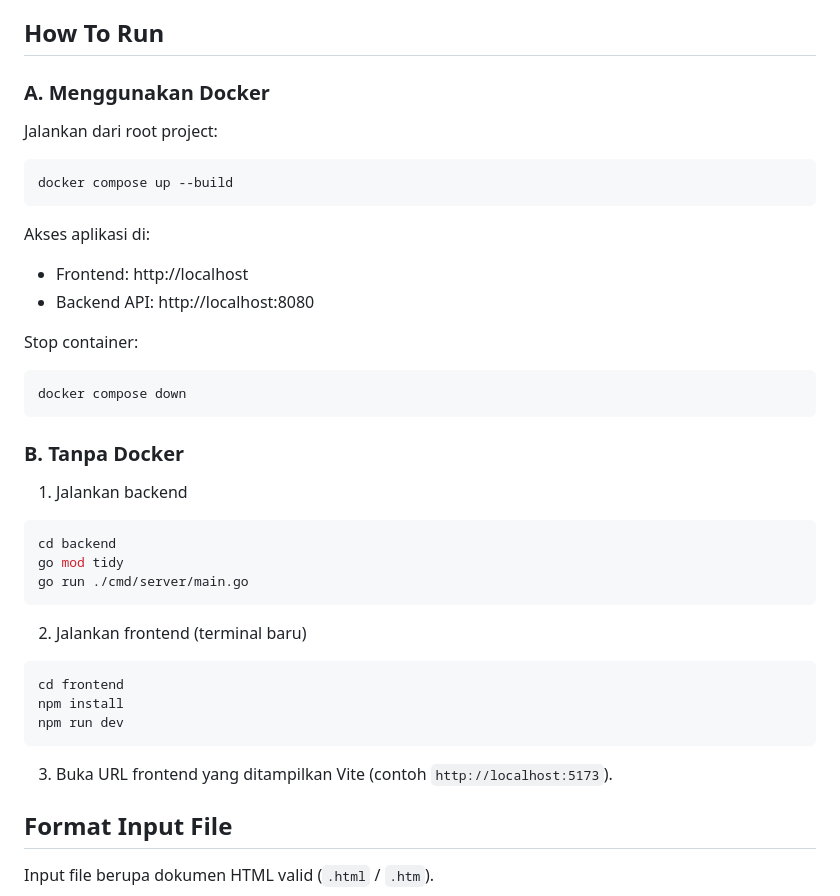
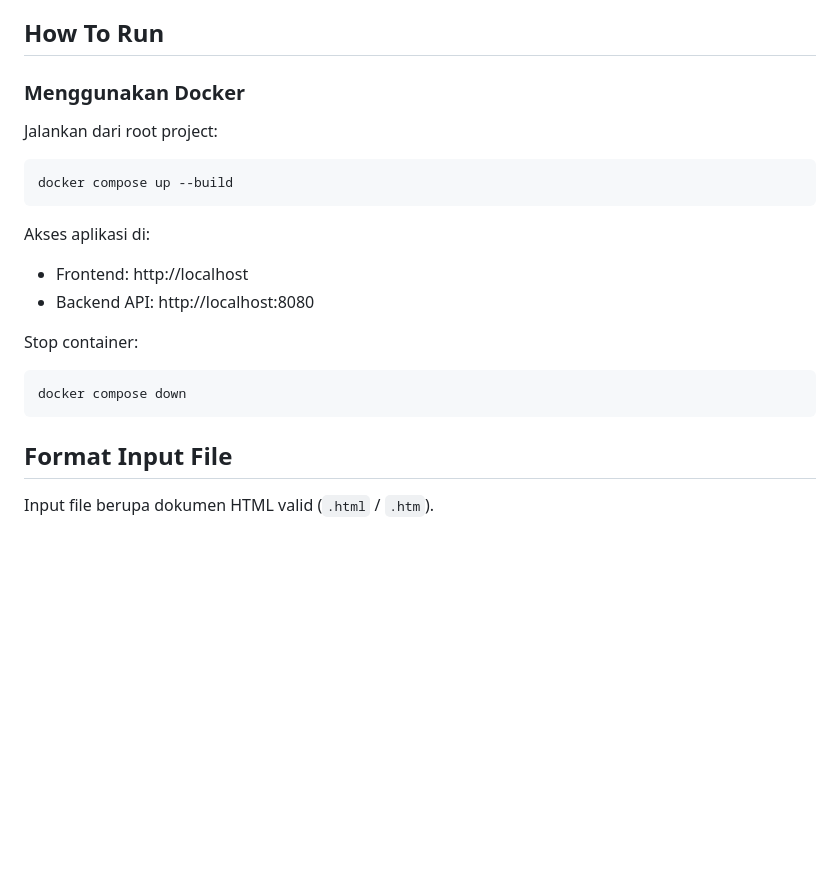
Before and after one commit to parkuskus/DOMTracer-BFS-DFS, a Markdown page: README.md, the part around the change. Rendered like a GitHub page; blank space fills up the shorter version.

Commit message:
docs: readme.md
Co-authored-by: Copilot <copilot@github.com>

````diff
--- a/README.md
+++ b/README.md
@@ -75,7 +75,7 @@ Pada implementasi ini, kedua algoritma mengevaluasi selector di setiap node yang
 
 ## How To Run
 
-### A. Menggunakan Docker
+### Menggunakan Docker
 
 Jalankan dari root project:
 
@@ -93,26 +93,6 @@ Stop container:
 ```bash
 docker compose down
 ```
-
-### B. Tanpa Docker
-
-1. Jalankan backend
-
-```bash
-cd backend
-go mod tidy
-go run ./cmd/server/main.go
-```
-
-2. Jalankan frontend (terminal baru)
-
-```bash
-cd frontend
-npm install
-npm run dev
-```
-
-3. Buka URL frontend yang ditampilkan Vite (contoh `http://localhost:5173`).
 
 ## Format Input File
 
````
